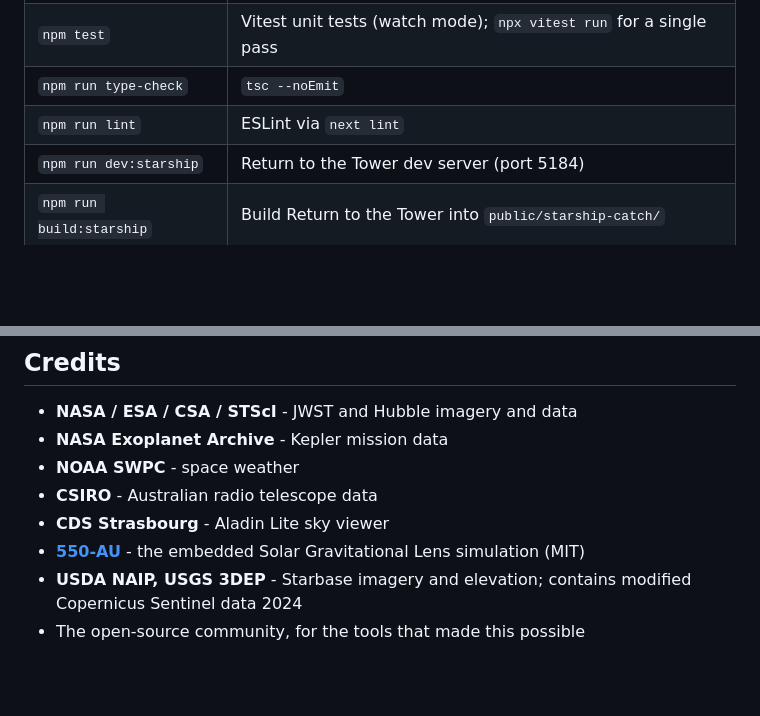
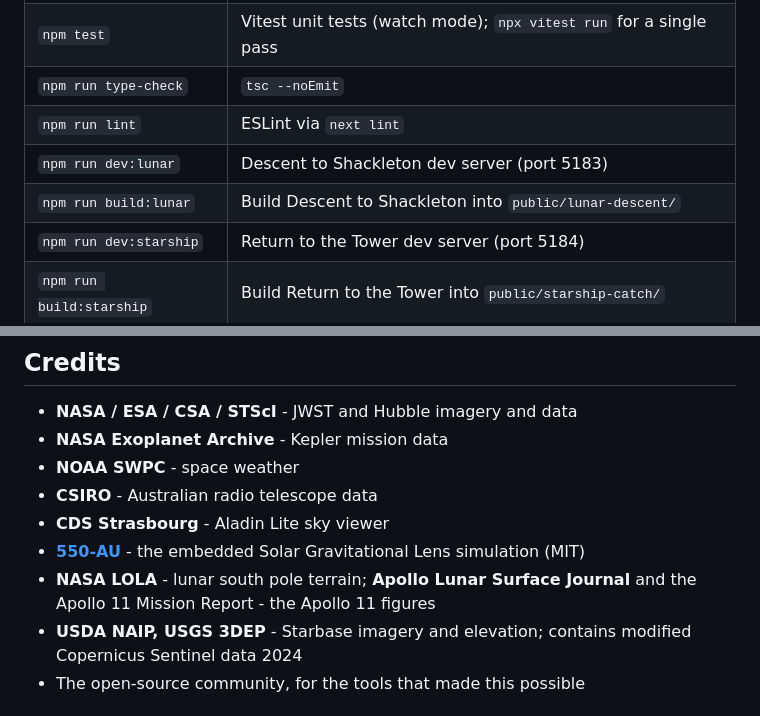
Before and after one commit to m4cd4r4/cosmos-collective-v2, a Markdown page: README.md, 2 parts joined by grey strips. Rendered like a GitHub page; blank space fills up the shorter version.

```diff
--- a/README.md
+++ b/README.md
@@ -186,6 +209,8 @@ The Gravitational Lens embed is a vendored build. To refresh it after an upstrea
 | `npm test` | Vitest unit tests (watch mode); `npx vitest run` for a single pass |
 | `npm run type-check` | `tsc --noEmit` |
 | `npm run lint` | ESLint via `next lint` |
+| `npm run dev:lunar` | Descent to Shackleton dev server (port 5183) |
+| `npm run build:lunar` | Build Descent to Shackleton into `public/lunar-descent/` |
 | `npm run dev:starship` | Return to the Tower dev server (port 5184) |
 | `npm run build:starship` | Build Return to the Tower into `public/starship-catch/` |
 
@@ -207,6 +232,7 @@ Hosted on Vercel. Production deploys are manual (`vercel --prod`) - pushing to `
 - **CSIRO** - Australian radio telescope data
 - **CDS Strasbourg** - Aladin Lite sky viewer
 - **[550-AU](https://github.com/m4cd4r4/550-AU)** - the embedded Solar Gravitational Lens simulation (MIT)
+- **NASA LOLA** - lunar south pole terrain; **Apollo Lunar Surface Journal** and the Apollo 11 Mission Report - the Apollo 11 figures
 - **USDA NAIP, USGS 3DEP** - Starbase imagery and elevation; contains modified Copernicus Sentinel data 2024
 - The open-source community, for the tools that made this possible
 
```
Also changed, not shown: other parts of README.md (+23 -0 lines), docs/readme/lunar-descent-braking.jpg (added), docs/readme/lunar-descent.jpg (added).
